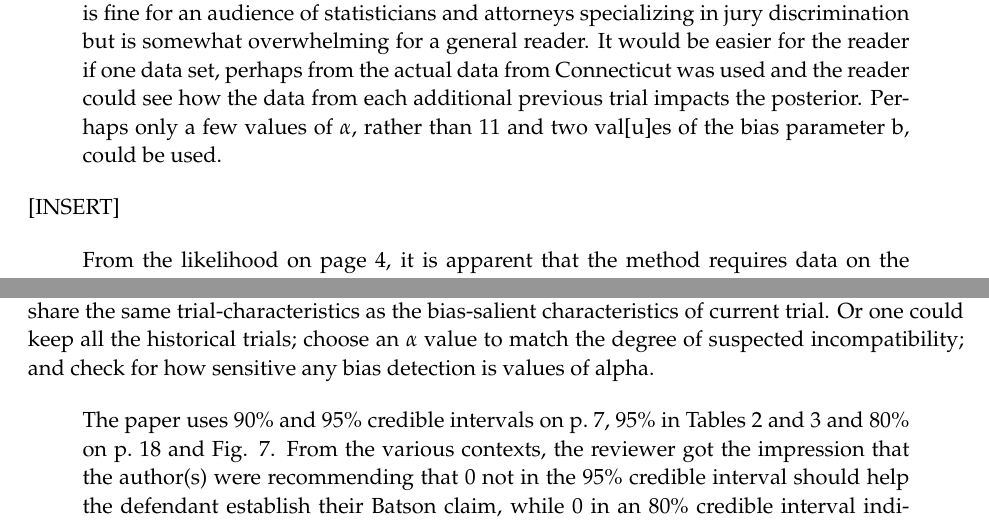
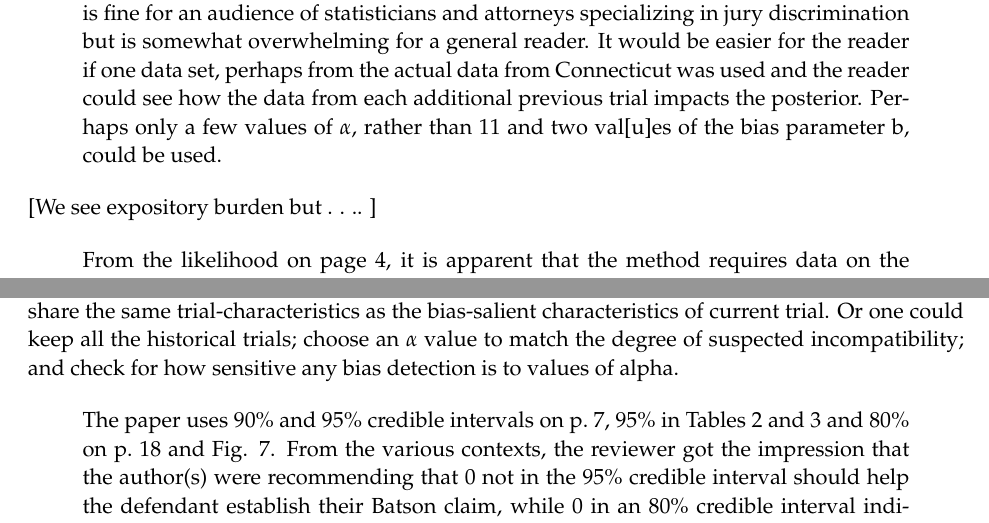
Before and after one commit to tem11010/batson_bayes, an R Markdown document (analysis/TAS_memo/memo_TAS_reviewers.Rmd): two parts of pages 7 and 8 of 9, joined at a grey line, cut so that both start at the same text. Rendered offline with R 4.5, knitr and Pandoc, then LaTeX, with nearby package versions.

Commit message:
minor edits

```diff
--- a/analysis/TAS_memo/memo_TAS_reviewers.Rmd
+++ b/analysis/TAS_memo/memo_TAS_reviewers.Rmd
@@ -123,7 +123,7 @@ Thank you for pointing out these issues. We have revised Equations (3) and (6) a
 
 >The method is first illustrated in a simulation study, with a range of values of $\alpha$. This is fine for an audience of statisticians and attorneys specializing in jury discrimination but is somewhat overwhelming for a general reader. It would be easier for the reader if one data set, perhaps from the actual data from Connecticut was used and the reader could see how the data from each additional previous trial impacts the posterior. Perhaps only a few values of $\alpha$, rather than 11 and two val[u]es of the bias parameter b, could be used.
 
-[INSERT]
+[We see expository burden but . . .. ]
 
 >From the likelihood on page 4, it is apparent that the method requires data on the consecutive strike patterns, not only in the current case, but in previous ones. How often is this data currently available? If it isn’t readily available now, how likely are states and locales to implement a system of systematically reporting and preserving the required data (especially in the areas where one expects minorities to encounter bias in jury membership)?
 
@@ -146,7 +145,7 @@ See Item 5 above.
 
 Thank you for this comment.  We have revised the paper to address it. [INSERT]
 
-Suppose prosecutors from the same office were all exposed to training on how best to strike Black jurors. If so, our approach allows for (but does not require) aggregating all those prosecutors' cases, i.e., acting as if all prosecutors from that office were a single individual prosecutor (e.g., the strike bias of the "DA's office"). Once aggregated, any down-weighting adjustment (choosing $\alpha < 1$) depends on assumptions about how dissimiliarities between the trial-level characteristics (e.g., defendant race, offense type) in the current trial and in past trials may still produce incompatibilty, notwithstanding the prosecutors' common exposure to the training. If none, one could assign equal weight to the historical data ($\alpha$ = 1). If one allows for some incompatibilty nonetheless, one could either subset the historical data (sacrificing power) to include only those past trials that share the same trial-characteristics as the bias-salient characteristics of current trial. Or one could keep all the historical trials; choose an $\alpha$ value to match the degree of suspected incompatibility; and check for how sensitive any bias detection is values of alpha.
+Suppose prosecutors from the same office were all exposed to training on how best to strike Black jurors. If so, our approach allows for (but does not require) aggregating all those prosecutors' cases, i.e., acting as if all prosecutors from that office were a single individual prosecutor (e.g., the strike bias of the "DA's office"). Once aggregated, any down-weighting adjustment (choosing $\alpha < 1$) depends on assumptions about how dissimiliarities between the trial-level characteristics (e.g., defendant race, offense type) in the current trial and in past trials may still produce incompatibilty, notwithstanding the prosecutors' common exposure to the training. If none, one could assign equal weight to the historical data ($\alpha$ = 1). If one allows for some incompatibilty nonetheless, one could either subset the historical data (sacrificing power) to include only those past trials that share the same trial-characteristics as the bias-salient characteristics of current trial. Or one could keep all the historical trials; choose an $\alpha$ value to match the degree of suspected incompatibility; and check for how sensitive any bias detection is to values of alpha.
 
 >The paper uses 90% and 95% credible intervals on p. 7, 95% in Tables 2 and 3 and 80% on p. 18 and Fig. 7. From the various contexts, the reviewer got the impression that the author(s) were recommending that 0 not in the 95% credible interval should help the defendant establish their Batson claim, while 0 in an 80% credible interval indicates no bias and would help the prosecutor (in a typical Batson case) rebut a Batson challenge. Is this correct? In any case, the author(s) should indicate which credible intervals should be used at various stages of the proceedings. If possible, the standards for deciding a Batson claim used by judges in a jurisdiction should be the same. This is especially true in the present context where the prior data considered in cases in the same jurisdiction is likely to have a substantial overlap.`
 
```
Also changed, not shown: analysis/TAS_memo/memo_TAS_reviewers.Rmd (1 more changed lines).
